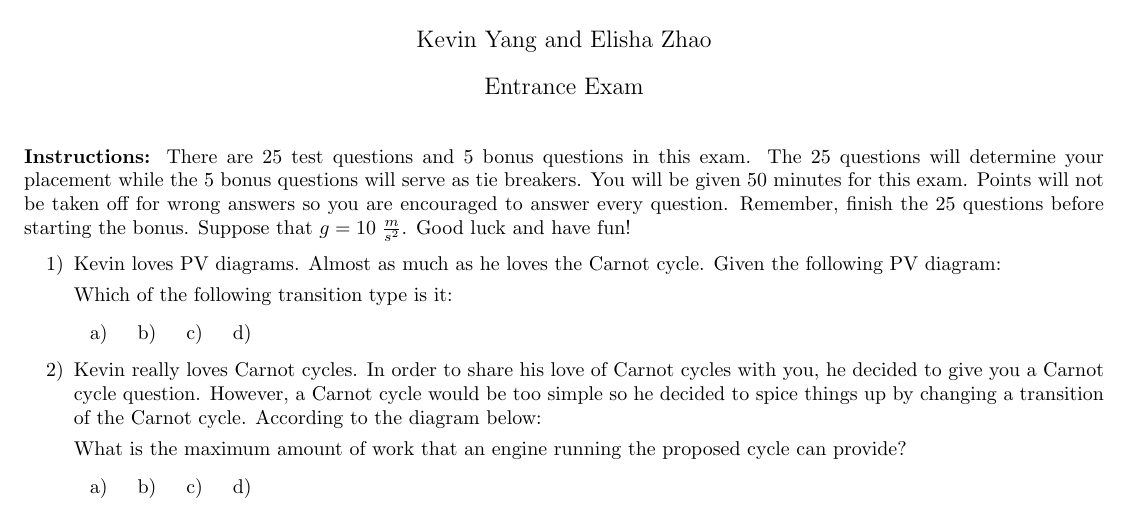
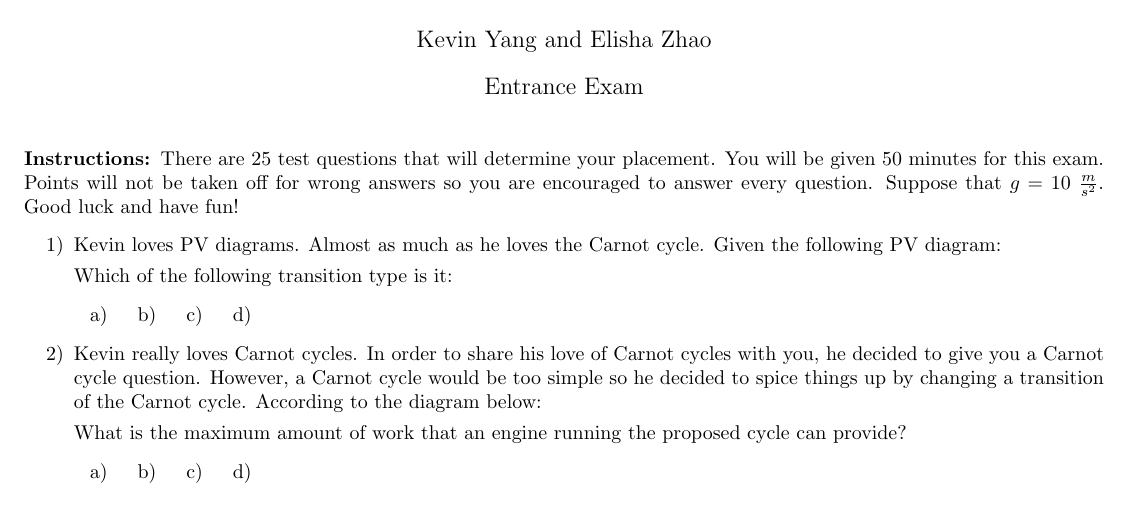
Before and after one commit to Ouroboroz/Science-League, a LaTeX document (AP Physics II/AP Physics II Problems.tex): part of page 1 of 3, cut so that both start at the same text. Compiled offline with pdfLaTeX.

Commit message:
Changed instructions for Physics II

```diff
--- a/AP Physics II/AP Physics II Problems.tex
+++ b/AP Physics II/AP Physics II Problems.tex
@@ -23,7 +23,7 @@
 \begin{document}
 	\maketitle
 	\renewcommand{\labelenumii}{\alph{enumii})}
-	\textbf{Instructions: }There are $25$ test questions and $5$ bonus questions in this exam. The $25$ questions will determine your placement while the $5$ bonus questions will serve as tie breakers. You will be given $50$ minutes for this exam. Points will not be taken off for wrong answers so you are encouraged to answer every question. Remember, finish the $25$ questions before starting the bonus. Suppose that $g=10\;\frac{m}{s^2}$. Good luck and have fun!
+	\textbf{Instructions: }There are $25$ test questions that will determine your placement. You will be given $50$ minutes for this exam. Points will not be taken off for wrong answers so you are encouraged to answer every question. Suppose that $g=10\;\frac{m}{s^2}$. Good luck and have fun!
 	\begin{enumerate}
 		%Question 1: Understanding the meaning of PV diagram // Change?
 		\item[1)]
```
